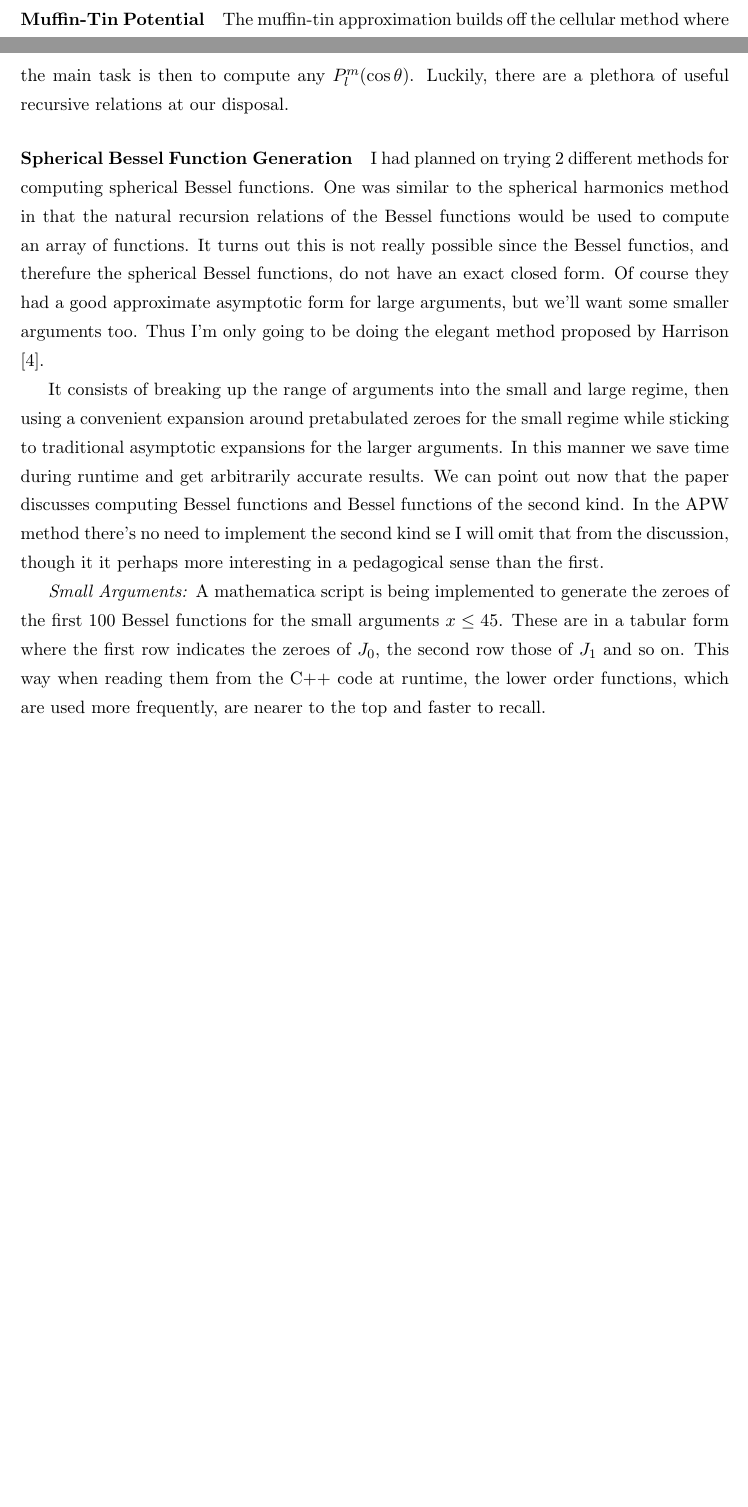
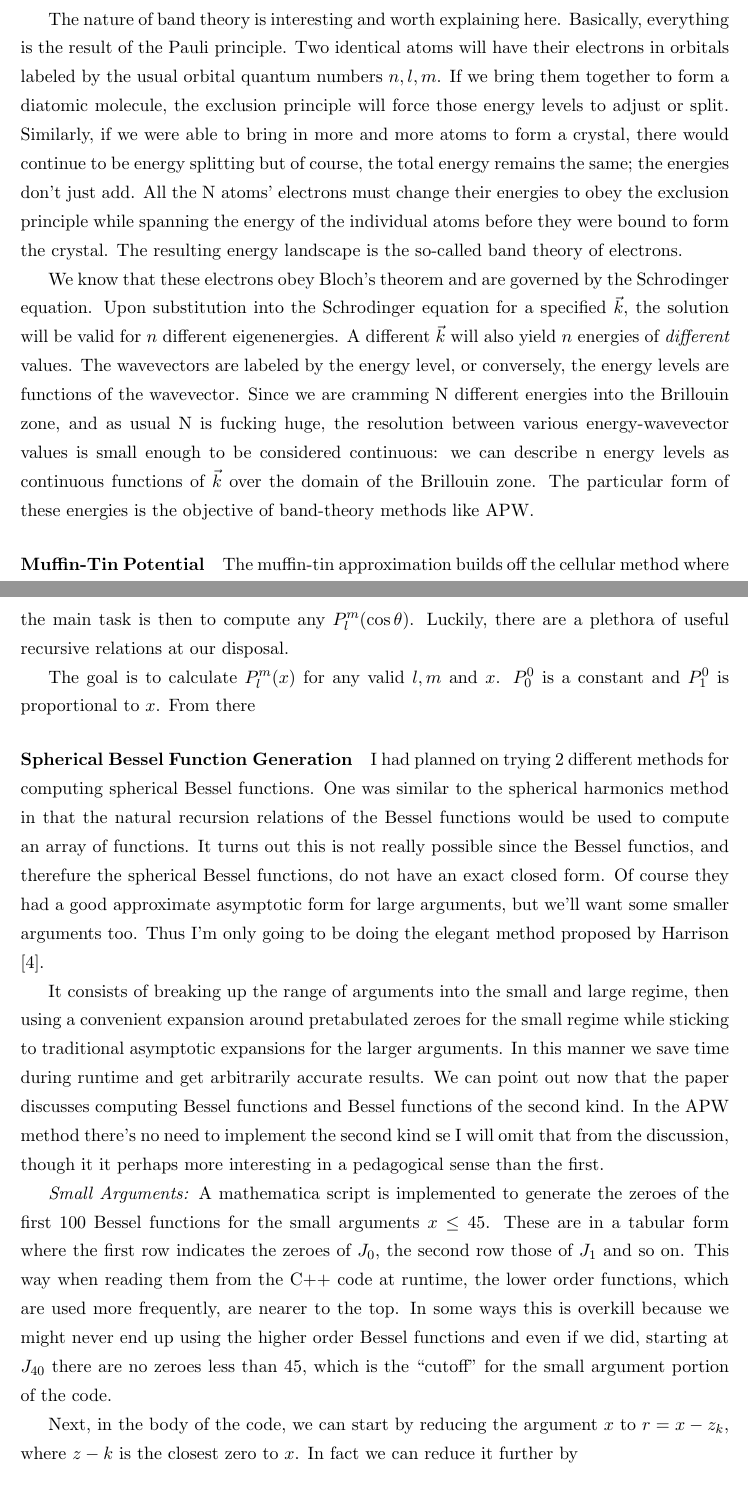
Before and after one commit to jJosephM/APWMethod, a LaTeX document (Readme.tex): two parts of pages 2 and 5 of 6 before the commit and two parts of pages 2 and 6 of 7 after it, joined at a grey line, cut at the place of the change, the shorter picture padded with empty space. Compiled offline with pdfLaTeX.

Commit message:
Add files via upload

```diff
--- a/Readme.tex
+++ b/Readme.tex
@@ -34,3 +35,6 @@ This statement is not a restriction but a freedom. It means that $\vec{k}$ does
+The nature of band theory is interesting and worth explaining here. Basically, everything is the result of the Pauli principle. Two identical atoms will have their electrons in orbitals labeled by the usual orbital quantum numbers $n,l,m$. If we bring them together to form a diatomic molecule, the exclusion principle will force those energy levels to adjust or split. Similarly, if we were able to bring in more and more atoms to form a crystal, there would continue to be energy splitting but of course, the total energy remains the same; the energies don't just add. All the N atoms' electrons must change their energies to obey the exclusion principle while spanning the energy of the individual atoms before they were bound to form the crystal. The resulting energy landscape is the so-called band theory of electrons.
+
+We know that these electrons obey Bloch's theorem and are governed by the Schrodinger equation. Upon substitution into the Schrodinger equation for a specified $\vec{k}$, the solution will be valid for $n$ different eigenenergies. A different $\vec{k}$ will also yield $n$ energies of \textit{different} values. The wavevectors are labeled by the energy level, or conversely, the energy levels are functions of the wavevector. Since we are cramming N different energies into the Brillouin zone, and as usual N is fucking huge, the resolution between various energy-wavevector values is small enough to be considered continuous: we can describe n energy levels as continuous functions of $\vec{k}$ over the domain of the Brillouin zone. The particular form of these energies is the objective of band-theory methods like APW.
 
 \paragraph{Muffin-Tin Potential}
 The muffin-tin approximation builds off the cellular method where we simply solve the Schrodinger equation in the Brillouin zone. The cellular method was first proposed by Wigner and Seitz and used to calculate the 2s band for sodium (I think). A difficulty with the cellular method is that the continuity of the wavefunction and its derivative must be satisfied over the boundary of the primitive cell, which could be, in principle, any arbitrary shape. Another is that the single ionic potential over the cell isn't the best approximation, in addition to not being smooth over the boundary. The muffin-tin potential takes care of both of these problems by approximating the cell, or more accurately the potential inside it, as a sphere
@@ -140,12 +145,16 @@ Y_l^m(\theta,\phi) = (-1)^m\sqrt{\frac{(2l+1)(l-m)!}{4\pi(l+m)!}}P_l^m(\cos\thet
 \end{equation}
 the main task is then to compute any $P_l^m(\cos\theta)$. Luckily, there are a plethora of useful recursive relations at our disposal.
 
+The goal is to calculate $P_l^m(x)$ for any valid $l,m$ and $x$. $P_0^0$ is a constant and $P_1^0$ is proportional to $x$. From there
+
 \paragraph{Spherical Bessel Function Generation}
 I had planned on trying 2 different methods for computing spherical Bessel functions. One was similar to the spherical harmonics method in that the natural recursion relations of the Bessel functions would be used to compute an array of functions. It turns out this is not really possible since the Bessel functios, and therefure the spherical Bessel functions, do not have an exact closed form. Of course they had a good approximate asymptotic form for large arguments, but we'll want some smaller arguments too. Thus I'm only going to be doing the elegant method proposed by Harrison \cite{spherBessel}.
 
 It consists of breaking up the range of arguments into the small and large regime, then using a convenient expansion around pretabulated zeroes for the small regime while sticking to traditional asymptotic expansions for the larger arguments. In this manner we save time during runtime and get arbitrarily accurate results. We can point out now that the paper discusses computing Bessel functions and Bessel functions of the second kind. In the APW method there's no need to implement the second kind se I will omit that from the discussion, though it it perhaps more interesting in a pedagogical sense than the first.
 
-\textit{Small Arguments:} A mathematica script is being implemented to generate the zeroes of the first 100 Bessel functions for the small arguments $x \leq 45$. These are in a tabular form where the first row indicates the zeroes of $J_0$, the second row those of $J_1$ and so on. This way when reading them from the C++ code at runtime, the lower order functions, which are used more frequently, are nearer to the top and faster to recall.
+\textit{Small Arguments:} A mathematica script is implemented to generate the zeroes of the first 100 Bessel functions for the small arguments $x \leq 45$. These are in a tabular form where the first row indicates the zeroes of $J_0$, the second row those of $J_1$ and so on. This way when reading them from the C$++$ code at runtime, the lower order functions, which are used more frequently, are nearer to the top. In some ways this is overkill because we might never end up using the higher order Bessel functions and even if we did, starting at $J_{40}$ there are no zeroes less than 45, which is the ``cutoff" for the small argument portion of the code.
+
+Next, in the body of the code, we can start by reducing the argument $x$ to $r = x - z_k$, where $z-k$ is the closest zero to $x$. In fact we can reduce it further by
 
 
 
```
Also changed, not shown: Readme.tex (13 more changed lines).
